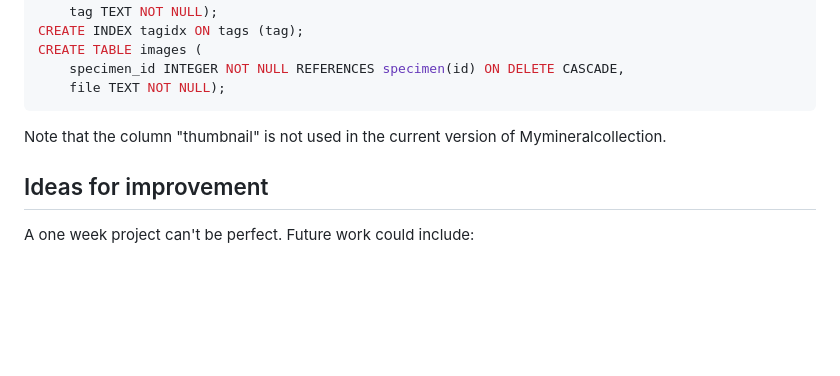
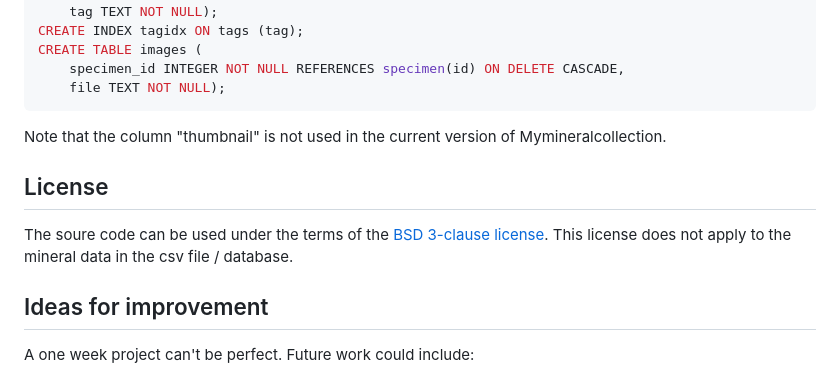
Before and after one commit to florianneukirchen/mymineralcollection-cs50, a Markdown page: README.md, the part around the change. GitHub-like rendering; blank space fills up the shorter version.

```diff
--- a/README.md
+++ b/README.md
@@ -106,6 +106,9 @@ CREATE TABLE images (
 
 Note that the column "thumbnail" is not used in the current version of Mymineralcollection.
 
+## License
+The soure code can be used under the terms of the [BSD 3-clause license](https://github.com/florianneukirchen/mymineralcollection-cs50/blob/main/LICENSE). This license does not apply to the mineral data in the csv file / database.
+
 ## Ideas for improvement
 A one week project can't be perfect. Future work could include:
 - Search also on tags.
```
